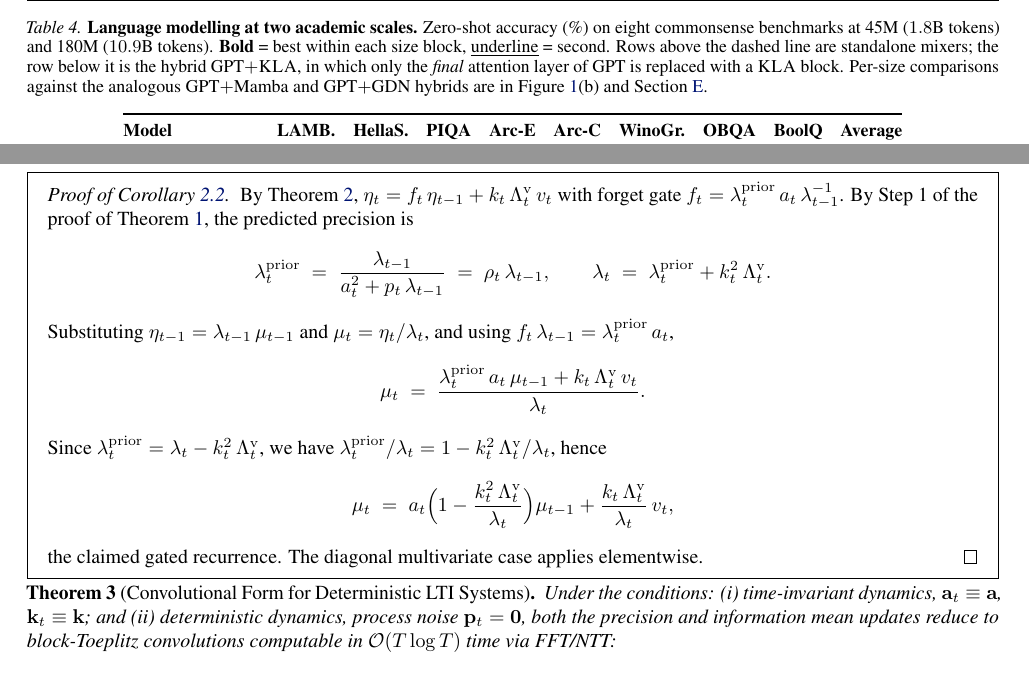
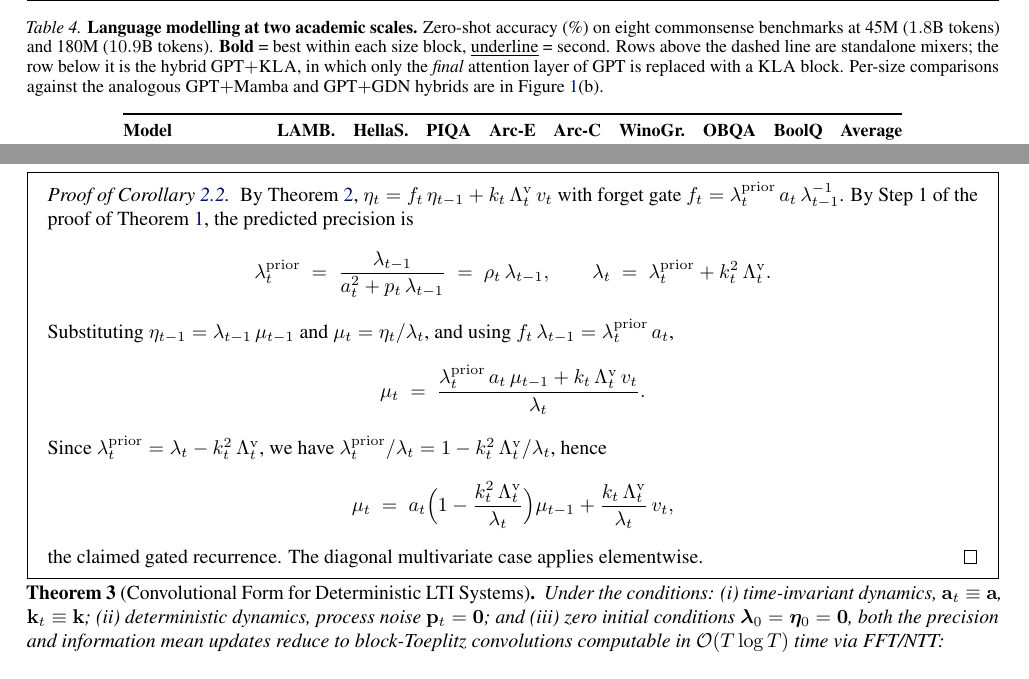
Before and after one commit to vaisakh-shaj/icml_arxiv2026, a LaTeX paper (gauss_icml2026.tex): two parts of pages 12 and 24 of 35, joined at a grey line, cut so that both start at the same text. Compiled offline with pdfLaTeX.

```diff
--- a/gauss_icml2026.tex
+++ b/gauss_icml2026.tex
@@ -992,7 +992,7 @@
 
 \begin{table*}[!t]
 \centering
-\caption{\textbf{Language modelling at two academic scales.} Zero-shot accuracy (\%) on eight commonsense benchmarks at 45M ($1.8$B tokens) and 180M ($10.9$B tokens). \best{Bold} = best within each size block, \second{underline} = second. Rows above the dashed line are standalone mixers; the row below it is the hybrid GPT$+$\textsc{KLA}, in which only the \emph{final} attention layer of GPT is replaced with a \textsc{KLA} block. Per-size comparisons against the analogous GPT$+$Mamba and GPT$+$GDN hybrids are in \cref{fig:a5-min-layers}(b) and \cref{app:empirical}.}
+\caption{\textbf{Language modelling at two academic scales.} Zero-shot accuracy (\%) on eight commonsense benchmarks at 45M ($1.8$B tokens) and 180M ($10.9$B tokens). \best{Bold} = best within each size block, \second{underline} = second. Rows above the dashed line are standalone mixers; the row below it is the hybrid GPT$+$\textsc{KLA}, in which only the \emph{final} attention layer of GPT is replaced with a \textsc{KLA} block. Per-size comparisons against the analogous GPT$+$Mamba and GPT$+$GDN hybrids are in \cref{fig:a5-min-layers}(b).}
 \label{tab:lm-main}
 \small
 \setlength{\tabcolsep}{4.5pt}
@@ -1547,7 +1547,7 @@
 
 \begin{theorem}[Convolutional Form for Deterministic LTI Systems]
 \label{thm:conv-form}
-Under the conditions: (i) time-invariant dynamics, $\mathbf{a}_t \equiv \mathbf{a}$, $\mathbf{k}_t \equiv \mathbf{k}$; and (ii) deterministic dynamics, process noise $\mathbf{p}_t = \mathbf{0}$, both the precision and information mean updates reduce to block-Toeplitz
+Under the conditions: (i) time-invariant dynamics, $\mathbf{a}_t \equiv \mathbf{a}$, $\mathbf{k}_t \equiv \mathbf{k}$; (ii) deterministic dynamics, process noise $\mathbf{p}_t = \mathbf{0}$; and (iii) zero initial conditions $\boldsymbol{\lambda}_0 = \boldsymbol{\eta}_0 = \mathbf{0}$, both the precision and information mean updates reduce to block-Toeplitz
 convolutions computable in $\mathcal{O}(T \log T)$ time via FFT/NTT:
 
 \paragraph{Precision updates:} $ \boldsymbol{\Lambda}_t = \sum_{s=0}^t \mathbf{a}^{-2(t-s)} \odot \mathbf{k}^2 \odot \boldsymbol{\Lambda}^{\mathrm{v}}_s $
```
Also changed, not shown: gauss_icml2026.tex (6 more changed lines).
